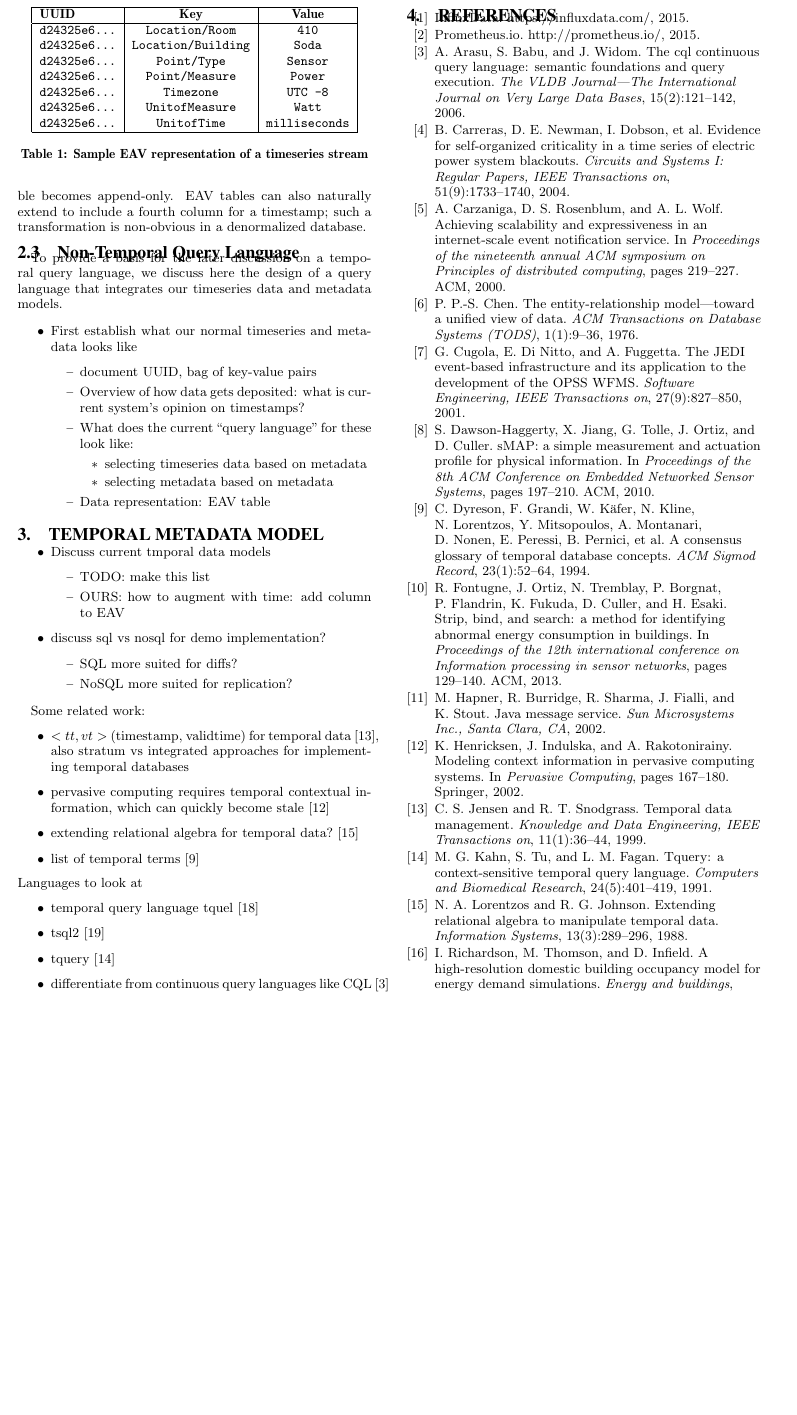
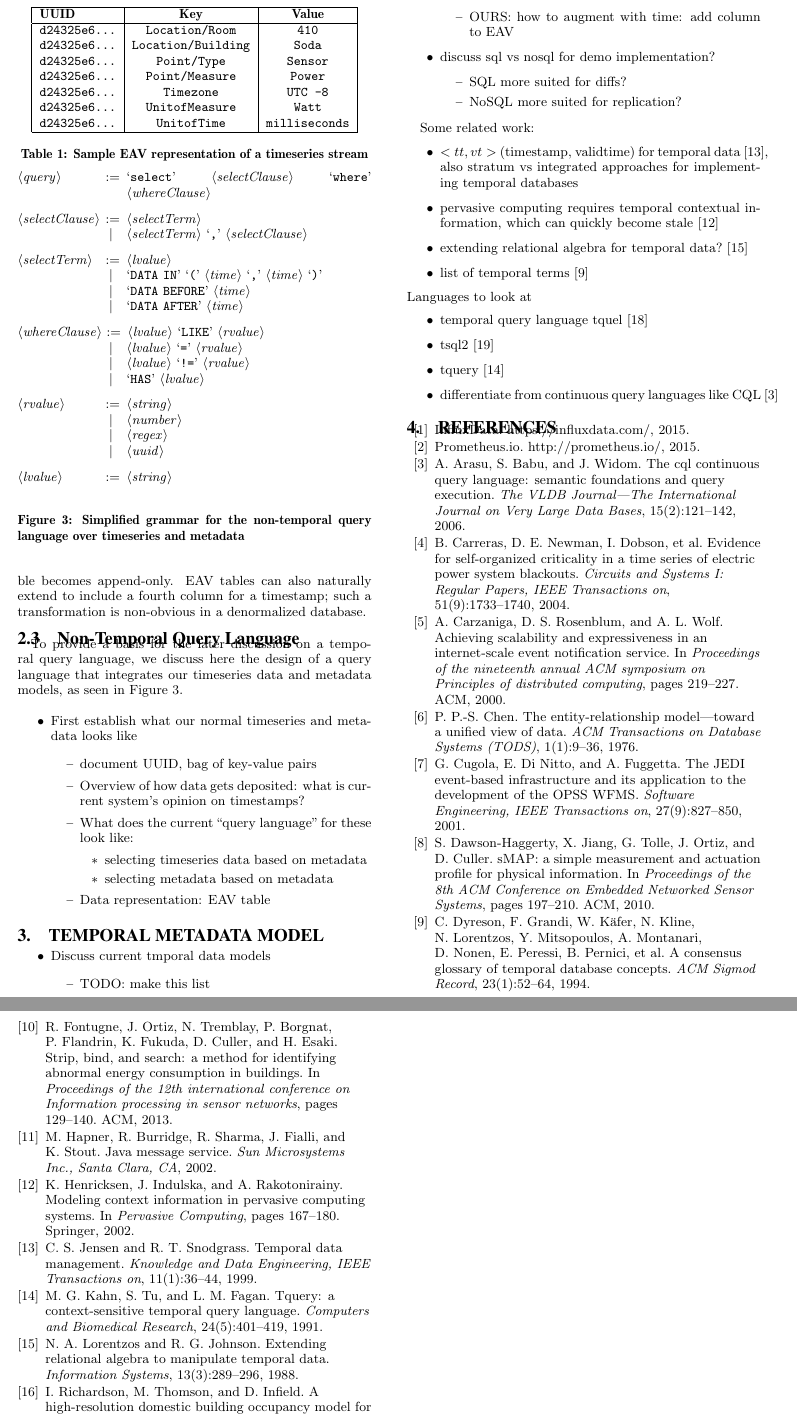
Before and after one commit to gtfierro/aronnax, a LaTeX paper (paper/main.tex, which reads paper/model.tex): part of page 3 of 4 before the commit and two parts of pages 3 and 4 of 4 after it, the two joined at a grey line, cut so that both start at the same text, the shorter picture padded with empty space. Compiled offline with pdfLaTeX.

Commit message:
add basic grammar

```diff
--- a/paper/main.tex
+++ b/paper/main.tex
@@ -4,6 +4,7 @@
 \usepackage{todonotes}
 \usepackage{float}
 \usepackage{graphicx}
+\usepackage{syntax}
 \presetkeys{todonotes}{inline}{}
 
 \newminted{sql}{mathescape, numbersep=5pt, frame=lines, framesep=2mm, fontsize=\footnotesize}
--- a/paper/model.tex
+++ b/paper/model.tex
@@ -82,7 +82,38 @@ is non-obvious in a denormalized database.
 
 To provide a basis for the later discussion on a temporal query language, we discuss
 here the design of a query language that integrates our timeseries data and metadata
-models.
+models, as seen in Figure~\ref{fig:nontemporalgrammar}.
+
+\setlength{\grammarindent}{8em}
+\setlength{\grammarparsep}{4pt}
+\begin{figure}
+\centering
+\begin{grammar}
+<query> := `select' <selectClause> `where' <whereClause>
+
+<selectClause> := <selectTerm>
+\alt <selectTerm> `,' <selectClause>
+
+<selectTerm> := <lvalue>
+\alt `DATA IN' `(' <time> `,' <time> `)'
+\alt `DATA BEFORE' <time>
+\alt `DATA AFTER' <time>
+
+<whereClause> := <lvalue> `LIKE' <rvalue>
+\alt <lvalue> `=' <rvalue>
+\alt <lvalue> `!=' <rvalue>
+\alt `HAS' <lvalue>
+
+<rvalue> := <string>
+\alt <number>
+\alt <regex>
+\alt <uuid>
+
+<lvalue> := <string>
+\end{grammar}
+\caption{Simplified grammar for the non-temporal query language over timeseries and metadata}
+\label{fig:nontemporalgrammar}
+\end{figure}
 
 \begin{itemize}
 \item First establish what our normal timeseries and metadata looks like
```
